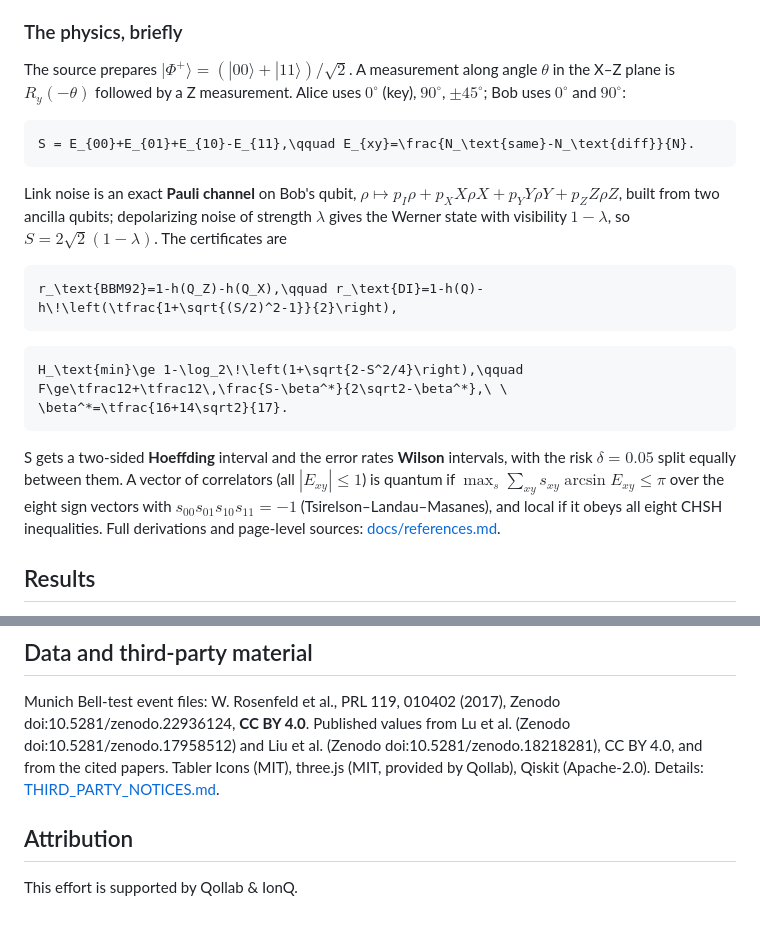
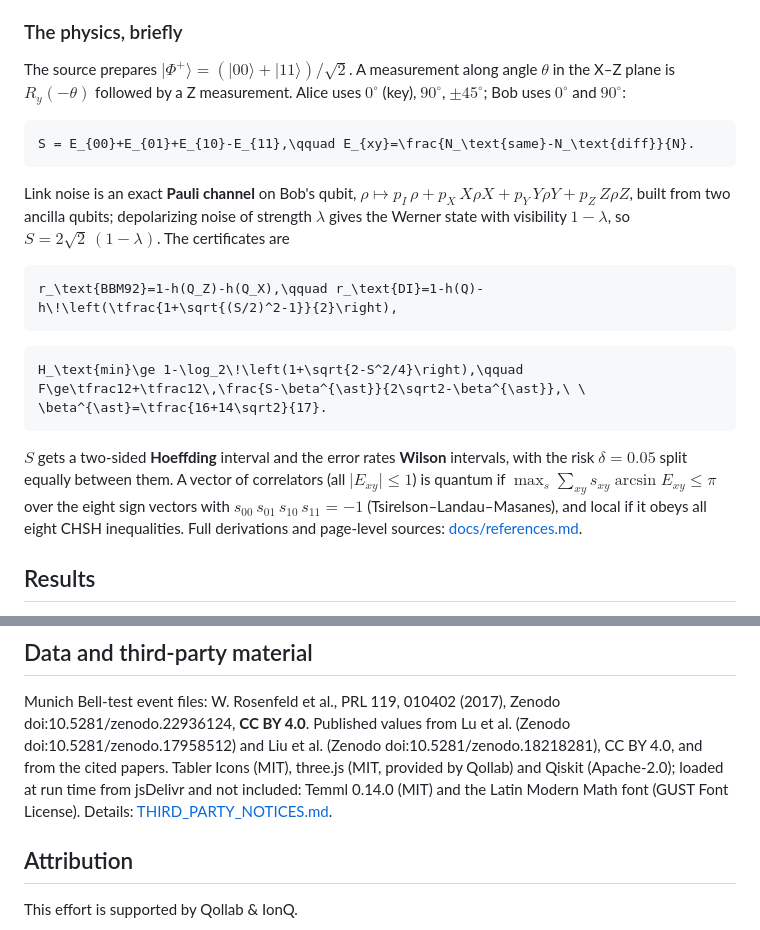
Before and after one commit to thedaemon-wizard/Qollab_IonQ_Global_Quantum_Hackathon, a Markdown page: README.md, 2 parts joined by grey strips. Rendered like a GitHub page.

````diff
--- a/README.md
+++ b/README.md
@@ -135,31 +135,31 @@ flowchart LR
 
 ### The physics, briefly
 
-The source prepares $|\Phi^+\rangle=(|00\rangle+|11\rangle)/\sqrt2$. A measurement along
-angle $\theta$ in the X–Z plane is $R_y(-\theta)$ followed by a Z measurement. Alice uses
-$0^\circ$ (key), $90^\circ$, $\pm45^\circ$; Bob uses $0^\circ$ and $90^\circ$:
+The source prepares $`\lvert\Phi^+\rangle = (\lvert 00\rangle + \lvert 11\rangle)/\sqrt{2}`$. A measurement along
+angle $`\theta`$ in the X–Z plane is $`R_y(-\theta)`$ followed by a Z measurement. Alice uses
+$`0^\circ`$ (key), $`90^\circ`$, $`\pm 45^\circ`$; Bob uses $`0^\circ`$ and $`90^\circ`$:
 
 ```math
 S = E_{00}+E_{01}+E_{10}-E_{11},\qquad E_{xy}=\frac{N_\text{same}-N_\text{diff}}{N}.
 ```
 
 Link noise is an exact **Pauli channel** on Bob's qubit,
-$\rho\mapsto p_I\rho+p_XX\rho X+p_YY\rho Y+p_ZZ\rho Z$, built from two ancilla qubits;
-depolarizing noise of strength $\lambda$ gives the Werner state with visibility $1-\lambda$,
-so $S=2\sqrt2(1-\lambda)$. The certificates are
+$`\rho \mapsto p_I\,\rho + p_X\,X\rho X + p_Y\,Y\rho Y + p_Z\,Z\rho Z`$, built from two ancilla qubits;
+depolarizing noise of strength $`\lambda`$ gives the Werner state with visibility $`1 - \lambda`$,
+so $`S = 2\sqrt{2}\,(1 - \lambda)`$. The certificates are
 
 ```math
 r_\text{BBM92}=1-h(Q_Z)-h(Q_X),\qquad r_\text{DI}=1-h(Q)-h\!\left(\tfrac{1+\sqrt{(S/2)^2-1}}{2}\right),
 ```
 
 ```math
-H_\text{min}\ge 1-\log_2\!\left(1+\sqrt{2-S^2/4}\right),\qquad F\ge\tfrac12+\tfrac12\,\frac{S-\beta^*}{2\sqrt2-\beta^*},\ \ \beta^*=\tfrac{16+14\sqrt2}{17}.
+H_\text{min}\ge 1-\log_2\!\left(1+\sqrt{2-S^2/4}\right),\qquad F\ge\tfrac12+\tfrac12\,\frac{S-\beta^{\ast}}{2\sqrt2-\beta^{\ast}},\ \ \beta^{\ast}=\tfrac{16+14\sqrt2}{17}.
 ```
 
-S gets a two-sided **Hoeffding** interval and the error rates **Wilson** intervals, with the
-risk $\delta=0.05$ split equally between them. A vector of correlators (all $|E_{xy}|\le1$) is
-quantum if $\max_s\sum_{xy}s_{xy}\arcsin E_{xy}\le\pi$ over the eight sign vectors with
-$s_{00}s_{01}s_{10}s_{11}=-1$ (Tsirelson–Landau–Masanes), and local if it obeys all eight CHSH
+$`S`$ gets a two-sided **Hoeffding** interval and the error rates **Wilson** intervals, with the
+risk $`\delta = 0.05`$ split equally between them. A vector of correlators (all $`\lvert E_{xy}\rvert \le 1`$) is
+quantum if $`\max_s \sum_{xy} s_{xy} \arcsin E_{xy} \le \pi`$ over the eight sign vectors with
+$`s_{00}\,s_{01}\,s_{10}\,s_{11} = -1`$ (Tsirelson–Landau–Masanes), and local if it obeys all eight CHSH
 inequalities. Full derivations and page-level sources: [docs/references.md](docs/references.md).
 
 ## Results
@@ -379,8 +379,8 @@ author checked each finding before it was fixed.
 Munich Bell-test event files: W. Rosenfeld et al., PRL 119, 010402 (2017), Zenodo
 doi:10.5281/zenodo.22936124, **CC BY 4.0**. Published values from Lu et al. (Zenodo
 doi:10.5281/zenodo.17958512) and Liu et al. (Zenodo doi:10.5281/zenodo.18218281), CC BY 4.0, and
-from the cited papers. Tabler Icons (MIT), three.js (MIT, provided by Qollab), Qiskit
-(Apache-2.0). Details: [THIRD_PARTY_NOTICES.md](THIRD_PARTY_NOTICES.md).
+from the cited papers. Tabler Icons (MIT), three.js (MIT, provided by Qollab) and Qiskit (Apache-2.0); loaded at run time
+from jsDelivr and not included: Temml 0.14.0 (MIT) and the Latin Modern Math font (GUST Font License). Details: [THIRD_PARTY_NOTICES.md](THIRD_PARTY_NOTICES.md).
 
 ## Attribution
 
````
Also changed, not shown: other parts of README.md (+39 -39 lines), docs/references.md (+176 -176 lines), docs/review.md (+8 -8 lines), docs/img/backends.png, docs/img/di_boundary.png, docs/img/rosenfeld.png, 5 other files.
